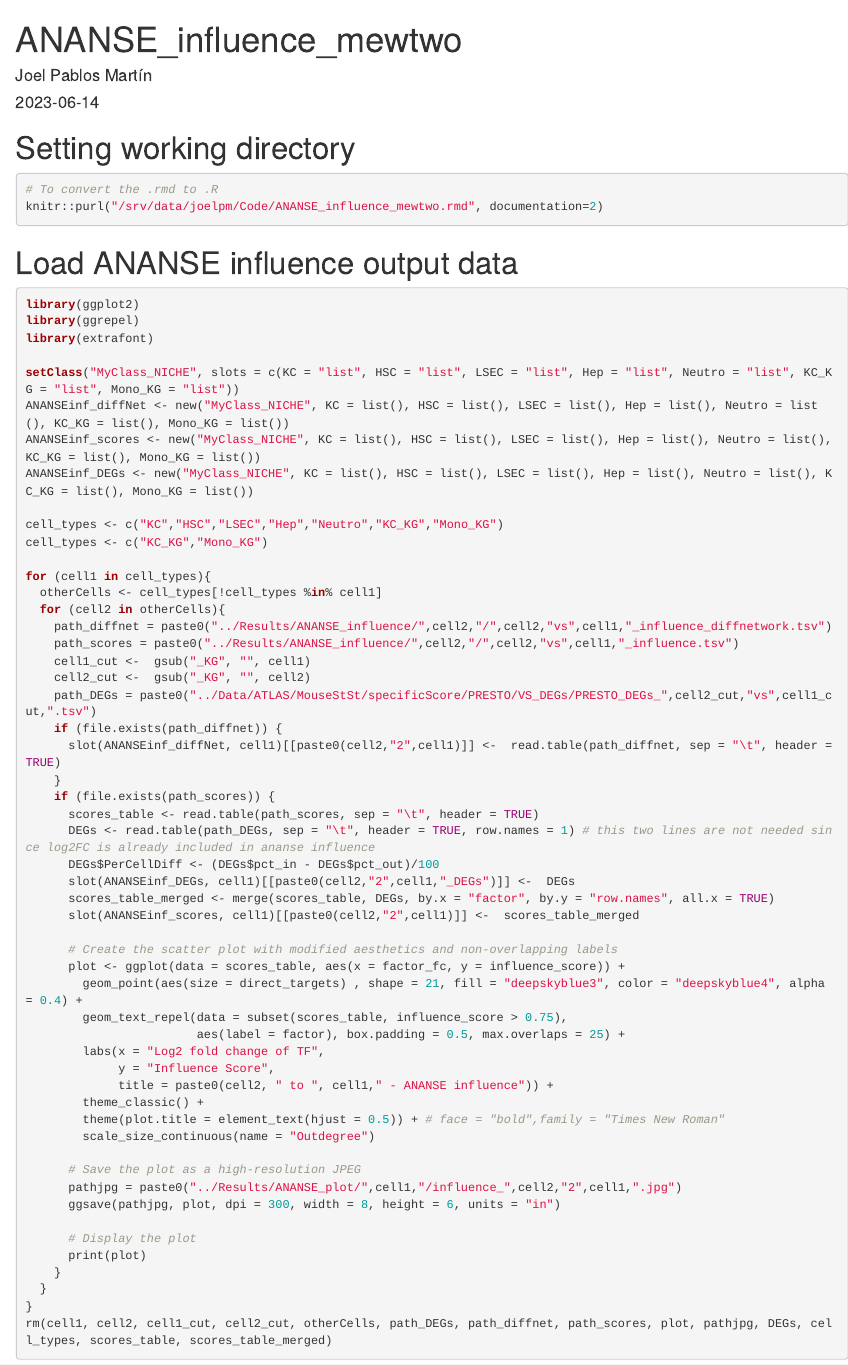
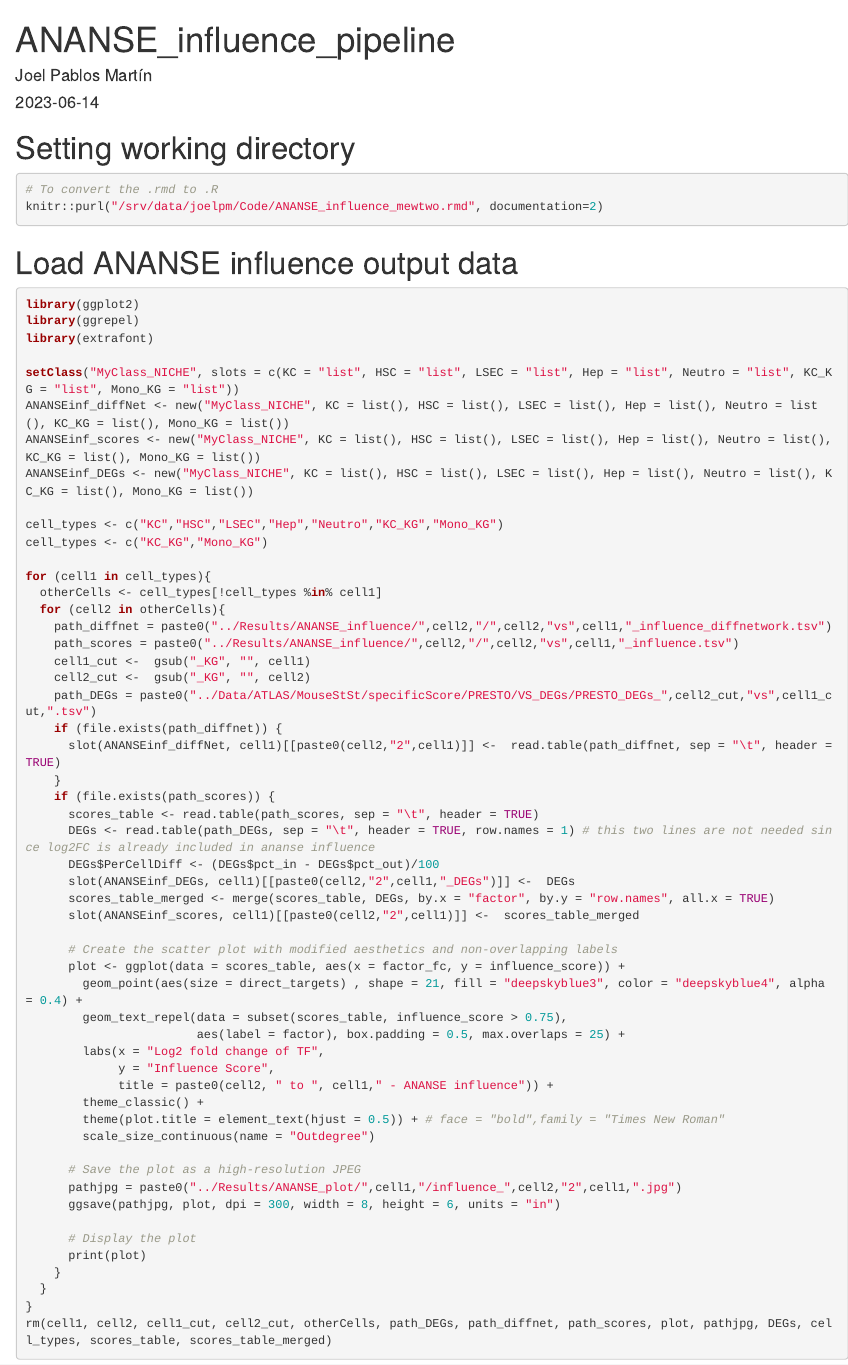
Before and after one commit to joelpablos/Epigenetics-Liver-Macrophage-Niche, an R Markdown document (Code/ANANSE/ANANSE_influence_pipeline.rmd): the page in a window 1100 px wide, from its top. Rendered offline with R 4.5, knitr and Pandoc, with nearby package versions; some code elsewhere in the file could not run offline.

Commit message:
Update and rename ANANSE_influence_downstream.rmd to ANANSE_influence_pipeline.rmd

```diff
--- a/Code/ANANSE/ANANSE_influence_downstream.rmd
+++ b/Code/ANANSE/ANANSE_influence_pipeline.rmd
@@ -1,5 +1,5 @@
 ---
-title: "ANANSE_influence_mewtwo"
+title: "ANANSE_influence_pipeline"
 author: "Joel Pablos Martín"
 date: "2023-06-14"
 output: html_document
```
